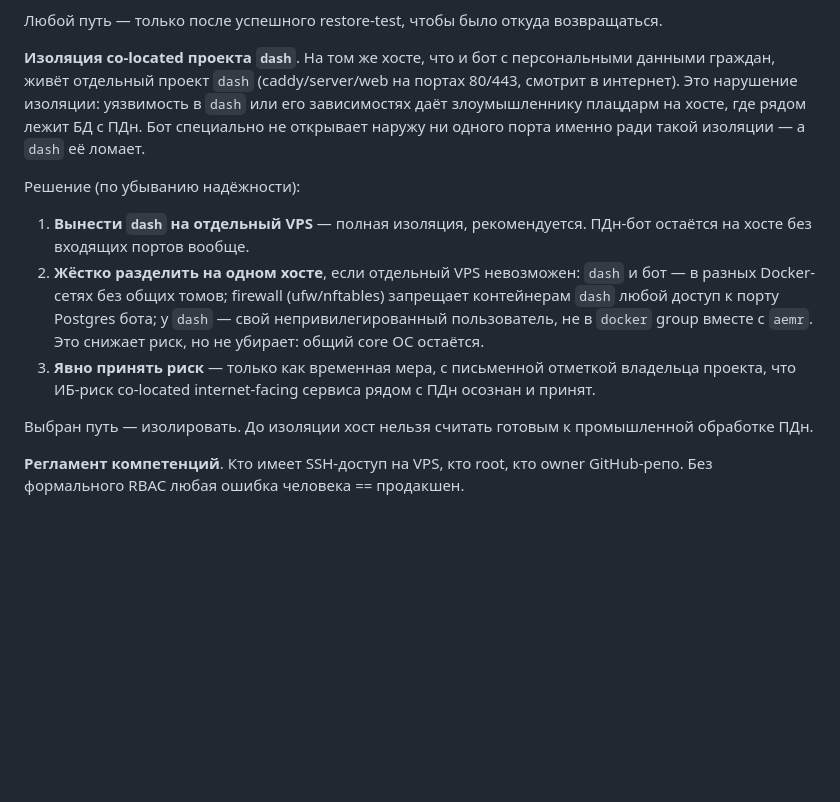
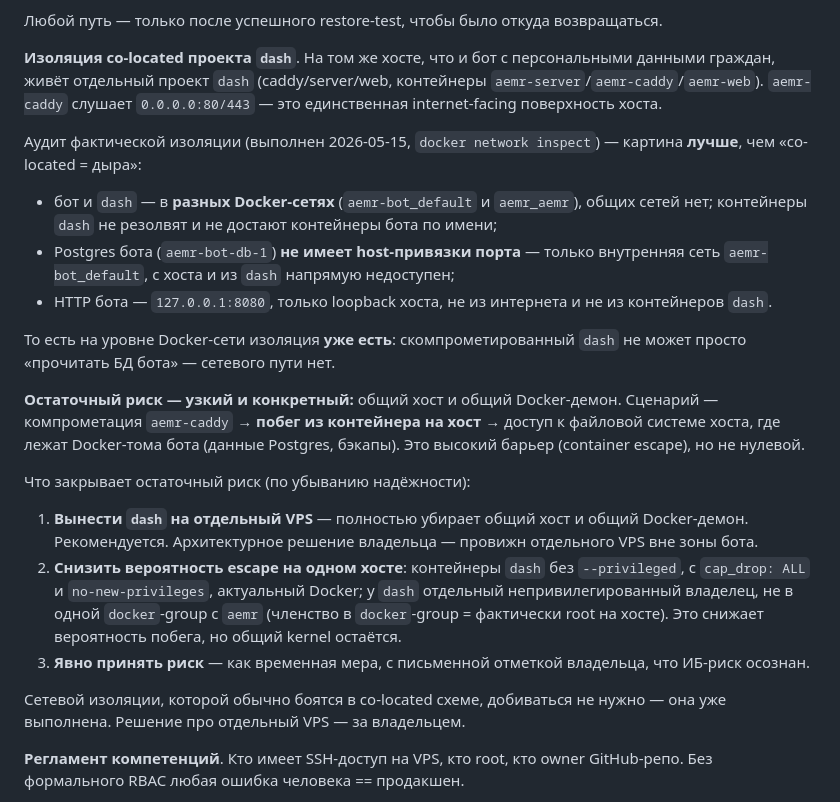
Before and after one commit to gaben1488/aemr-bot, a Markdown page: docs/SYSADMIN.md, the part around the change. Drawn GitHub-style; blank space fills up the shorter version.

Commit message:
docs: SYSADMIN §16 — изоляция dash переписана по факту аудита
docker network inspect на VPS показал: бот и dash в РАЗНЫХ Docker-сетях
(aemr-bot_default / aemr_aemr), Postgres бота без host-привязки порта,
HTTP бота на 127.0.0.1. Сетевая изоляция уже есть — раздел переписан
с алармистского «dash ломает изоляцию» на точную картину: остаточный
риск сузился до container-escape → файловая система хоста с Docker-
томами. Полностью закрывает только отдельный VPS (решение владельца).

Co-Authored-By: Claude Opus 4.7 <noreply@anthropic.com>

```diff
--- a/docs/SYSADMIN.md
+++ b/docs/SYSADMIN.md
@@ -386,15 +386,25 @@ Auto-deploy на сервере подтягивает только из `main`.
 
 Любой путь — только после успешного restore-test, чтобы было откуда возвращаться.
 
-**Изоляция co-located проекта `dash`**. На том же хосте, что и бот с персональными данными граждан, живёт отдельный проект `dash` (caddy/server/web на портах 80/443, смотрит в интернет). Это нарушение изоляции: уязвимость в `dash` или его зависимостях даёт злоумышленнику плацдарм на хосте, где рядом лежит БД с ПДн. Бот специально не открывает наружу ни одного порта именно ради такой изоляции — а `dash` её ломает.
+**Изоляция co-located проекта `dash`**. На том же хосте, что и бот с персональными данными граждан, живёт отдельный проект `dash` (caddy/server/web, контейнеры `aemr-server`/`aemr-caddy`/`aemr-web`). `aemr-caddy` слушает `0.0.0.0:80/443` — это единственная internet-facing поверхность хоста.
 
-Решение (по убыванию надёжности):
+Аудит фактической изоляции (выполнен 2026-05-15, `docker network inspect`) — картина **лучше**, чем «co-located = дыра»:
 
-1. **Вынести `dash` на отдельный VPS** — полная изоляция, рекомендуется. ПДн-бот остаётся на хосте без входящих портов вообще.
-2. **Жёстко разделить на одном хосте**, если отдельный VPS невозможен: `dash` и бот — в разных Docker-сетях без общих томов; firewall (ufw/nftables) запрещает контейнерам `dash` любой доступ к порту Postgres бота; у `dash` — свой непривилегированный пользователь, не в `docker` group вместе с `aemr`. Это снижает риск, но не убирает: общий core ОС остаётся.
-3. **Явно принять риск** — только как временная мера, с письменной отметкой владельца проекта, что ИБ-риск co-located internet-facing сервиса рядом с ПДн осознан и принят.
+- бот и `dash` — в **разных Docker-сетях** (`aemr-bot_default` и `aemr_aemr`), общих сетей нет; контейнеры `dash` не резолвят и не достают контейнеры бота по имени;
+- Postgres бота (`aemr-bot-db-1`) **не имеет host-привязки порта** — только внутренняя сеть `aemr-bot_default`, с хоста и из `dash` напрямую недоступен;
+- HTTP бота — `127.0.0.1:8080`, только loopback хоста, не из интернета и не из контейнеров `dash`.
 
-Выбран путь — изолировать. До изоляции хост нельзя считать готовым к промышленной обработке ПДн.
+То есть на уровне Docker-сети изоляция **уже есть**: скомпрометированный `dash` не может просто «прочитать БД бота» — сетевого пути нет.
+
+**Остаточный риск — узкий и конкретный:** общий хост и общий Docker-демон. Сценарий — компрометация `aemr-caddy` → **побег из контейнера на хост** → доступ к файловой системе хоста, где лежат Docker-тома бота (данные Postgres, бэкапы). Это высокий барьер (container escape), но не нулевой.
+
+Что закрывает остаточный риск (по убыванию надёжности):
+
+1. **Вынести `dash` на отдельный VPS** — полностью убирает общий хост и общий Docker-демон. Рекомендуется. Архитектурное решение владельца — провижн отдельного VPS вне зоны бота.
+2. **Снизить вероятность escape на одном хосте**: контейнеры `dash` без `--privileged`, с `cap_drop: ALL` и `no-new-privileges`, актуальный Docker; у `dash` отдельный непривилегированный владелец, не в одной `docker`-group с `aemr` (членство в `docker`-group = фактически root на хосте). Это снижает вероятность побега, но общий kernel остаётся.
+3. **Явно принять риск** — как временная мера, с письменной отметкой владельца, что ИБ-риск осознан.
+
+Сетевой изоляции, которой обычно боятся в co-located схеме, добиваться не нужно — она уже выполнена. Решение про отдельный VPS — за владельцем.
 
 **Регламент компетенций**. Кто имеет SSH-доступ на VPS, кто root, кто owner GitHub-репо. Без формального RBAC любая ошибка человека == продакшен.
 
```
